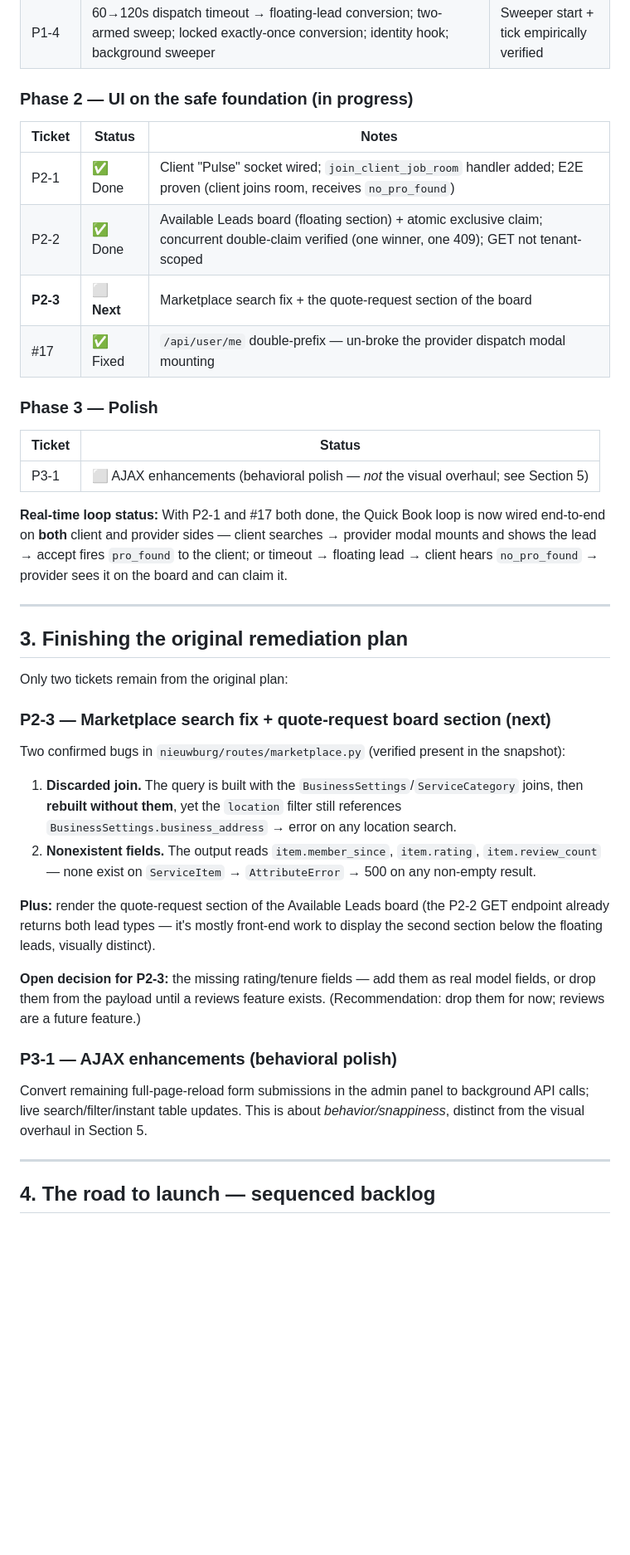
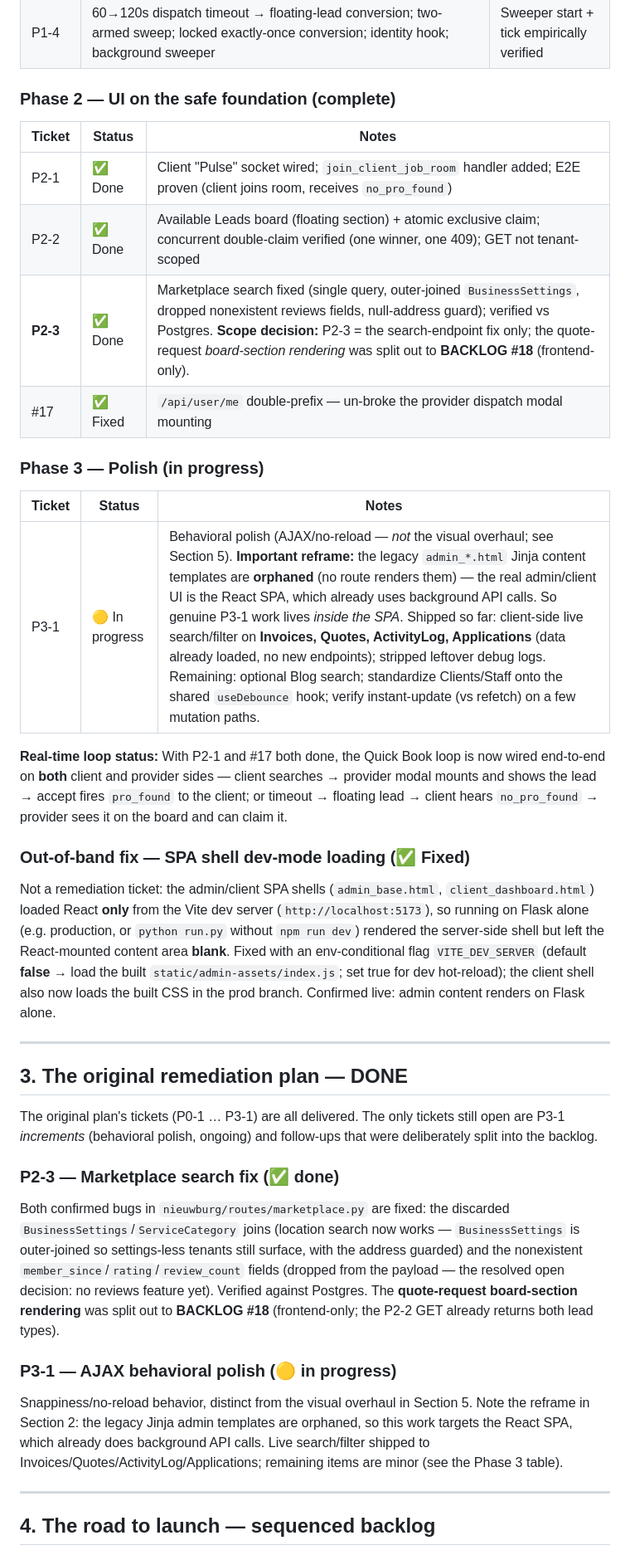
Before and after one commit to pierrenieuwburg-png/Nieuwburg_SingleTenantSite, a Markdown page: Nieuwburg_Blitz_Status_and_Roadmap.md, the part around one of its changes. Shown at 83% size. Drawn GitHub-style; blank space fills up the shorter version.

```diff
--- a/Nieuwburg_Blitz_Status_and_Roadmap.md
+++ b/Nieuwburg_Blitz_Status_and_Roadmap.md
@@ -35,43 +35,40 @@ All items below were confirmed by reading the actual code in the 2026-06-28 snap
 | P1-3 | Quick Book payment loop + `Job` status lifecycle (`STATUS_SEARCHING/AWAITING_PAYMENT/PAID_SCHEDULED`); `Job.payment_reference`; the `resolve_price_for_job` price seam | Loop is code-complete; **refuses payment until pricing exists** (see #7) |
 | P1-4 | 60→120s dispatch timeout → floating-lead conversion; two-armed sweep; locked exactly-once conversion; identity hook; background sweeper | Sweeper start + tick empirically verified |
 
-### Phase 2 — UI on the safe foundation (in progress)
+### Phase 2 — UI on the safe foundation (complete)
 
 | Ticket | Status | Notes |
 |---|---|---|
 | P2-1 | ✅ Done | Client "Pulse" socket wired; `join_client_job_room` handler added; E2E proven (client joins room, receives `no_pro_found`) |
 | P2-2 | ✅ Done | Available Leads board (floating section) + atomic exclusive claim; concurrent double-claim verified (one winner, one 409); GET not tenant-scoped |
-| **P2-3** | ⬜ **Next** | Marketplace search fix + the quote-request section of the board |
+| **P2-3** | ✅ Done | Marketplace search fixed (single query, outer-joined `BusinessSettings`, dropped nonexistent reviews fields, null-address guard); verified vs Postgres. **Scope decision:** P2-3 = the search-endpoint fix only; the quote-request *board-section rendering* was split out to **BACKLOG #18** (frontend-only). |
 | #17 | ✅ Fixed | `/api/user/me` double-prefix — un-broke the provider dispatch modal mounting |
 
-### Phase 3 — Polish
+### Phase 3 — Polish (in progress)
 
-| Ticket | Status |
-|---|---|
-| P3-1 | ⬜ AJAX enhancements (behavioral polish — *not* the visual overhaul; see Section 5) |
+| Ticket | Status | Notes |
+|---|---|---|
+| P3-1 | 🟡 In progress | Behavioral polish (AJAX/no-reload — *not* the visual overhaul; see Section 5). **Important reframe:** the legacy `admin_*.html` Jinja content templates are **orphaned** (no route renders them) — the real admin/client UI is the React SPA, which already uses background API calls. So genuine P3-1 work lives *inside the SPA*. Shipped so far: client-side live search/filter on **Invoices, Quotes, ActivityLog, Applications** (data already loaded, no new endpoints); stripped leftover debug logs. Remaining: optional Blog search; standardize Clients/Staff onto the shared `useDebounce` hook; verify instant-update (vs refetch) on a few mutation paths. |
 
 **Real-time loop status:** With P2-1 and #17 both done, the Quick Book loop is now wired end-to-end on **both** client and provider sides — client searches → provider modal mounts and shows the lead → accept fires `pro_found` to the client; or timeout → floating lead → client hears `no_pro_found` → provider sees it on the board and can claim it.
 
+### Out-of-band fix — SPA shell dev-mode loading (✅ Fixed)
+
+Not a remediation ticket: the admin/client SPA shells (`admin_base.html`, `client_dashboard.html`) loaded React **only** from the Vite dev server (`http://localhost:5173`), so running on Flask alone (e.g. production, or `python run.py` without `npm run dev`) rendered the server-side shell but left the React-mounted content area **blank**. Fixed with an env-conditional flag `VITE_DEV_SERVER` (default **false** → load the built `static/admin-assets/index.js`; set true for dev hot-reload); the client shell also now loads the built CSS in the prod branch. Confirmed live: admin content renders on Flask alone.
+
 ---
 
-## 3. Finishing the original remediation plan
+## 3. The original remediation plan — DONE
 
-Only two tickets remain from the original plan:
+The original plan's tickets (P0-1 … P3-1) are all delivered. The only tickets still open are P3-1 *increments* (behavioral polish, ongoing) and follow-ups that were deliberately split into the backlog.
 
-### P2-3 — Marketplace search fix + quote-request board section (next)
+### P2-3 — Marketplace search fix (✅ done)
 
-Two confirmed bugs in `nieuwburg/routes/marketplace.py` (verified present in the snapshot):
+Both confirmed bugs in `nieuwburg/routes/marketplace.py` are fixed: the discarded `BusinessSettings`/`ServiceCategory` joins (location search now works — `BusinessSettings` is outer-joined so settings-less tenants still surface, with the address guarded) and the nonexistent `member_since`/`rating`/`review_count` fields (dropped from the payload — the resolved open decision: no reviews feature yet). Verified against Postgres. The **quote-request board-section rendering** was split out to **BACKLOG #18** (frontend-only; the P2-2 GET already returns both lead types).
 
-1. **Discarded join.** The query is built with the `BusinessSettings`/`ServiceCategory` joins, then **rebuilt without them**, yet the `location` filter still references `BusinessSettings.business_address` → error on any location search.
-2. **Nonexistent fields.** The output reads `item.member_since`, `item.rating`, `item.review_count` — none exist on `ServiceItem` → `AttributeError` → 500 on any non-empty result.
+### P3-1 — AJAX behavioral polish (🟡 in progress)
 
-**Plus:** render the quote-request section of the Available Leads board (the P2-2 GET endpoint already returns both lead types — it's mostly front-end work to display the second section below the floating leads, visually distinct).
-
-**Open decision for P2-3:** the missing rating/tenure fields — add them as real model fields, or drop them from the payload until a reviews feature exists. (Recommendation: drop them for now; reviews are a future feature.)
-
-### P3-1 — AJAX enhancements (behavioral polish)
-
-Convert remaining full-page-reload form submissions in the admin panel to background API calls; live search/filter/instant table updates. This is about *behavior/snappiness*, distinct from the visual overhaul in Section 5.
+Snappiness/no-reload behavior, distinct from the visual overhaul in Section 5. Note the reframe in Section 2: the legacy Jinja admin templates are orphaned, so this work targets the React SPA, which already does background API calls. Live search/filter shipped to Invoices/Quotes/ActivityLog/Applications; remaining items are minor (see the Phase 3 table).
 
 ---
 
```
Also changed, not shown: other parts of Nieuwburg_Blitz_Status_and_Roadmap.md (+24 -23 lines).
